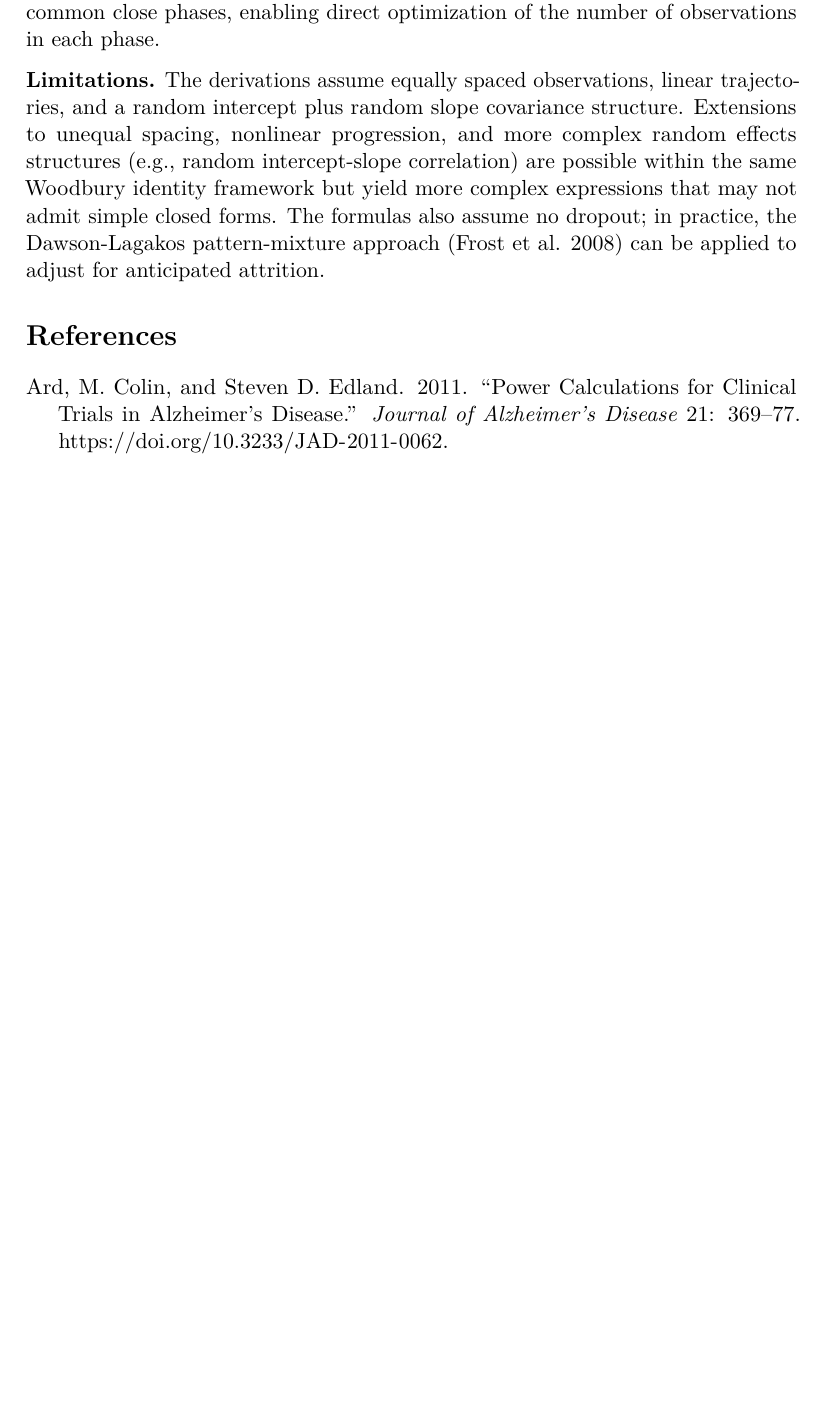
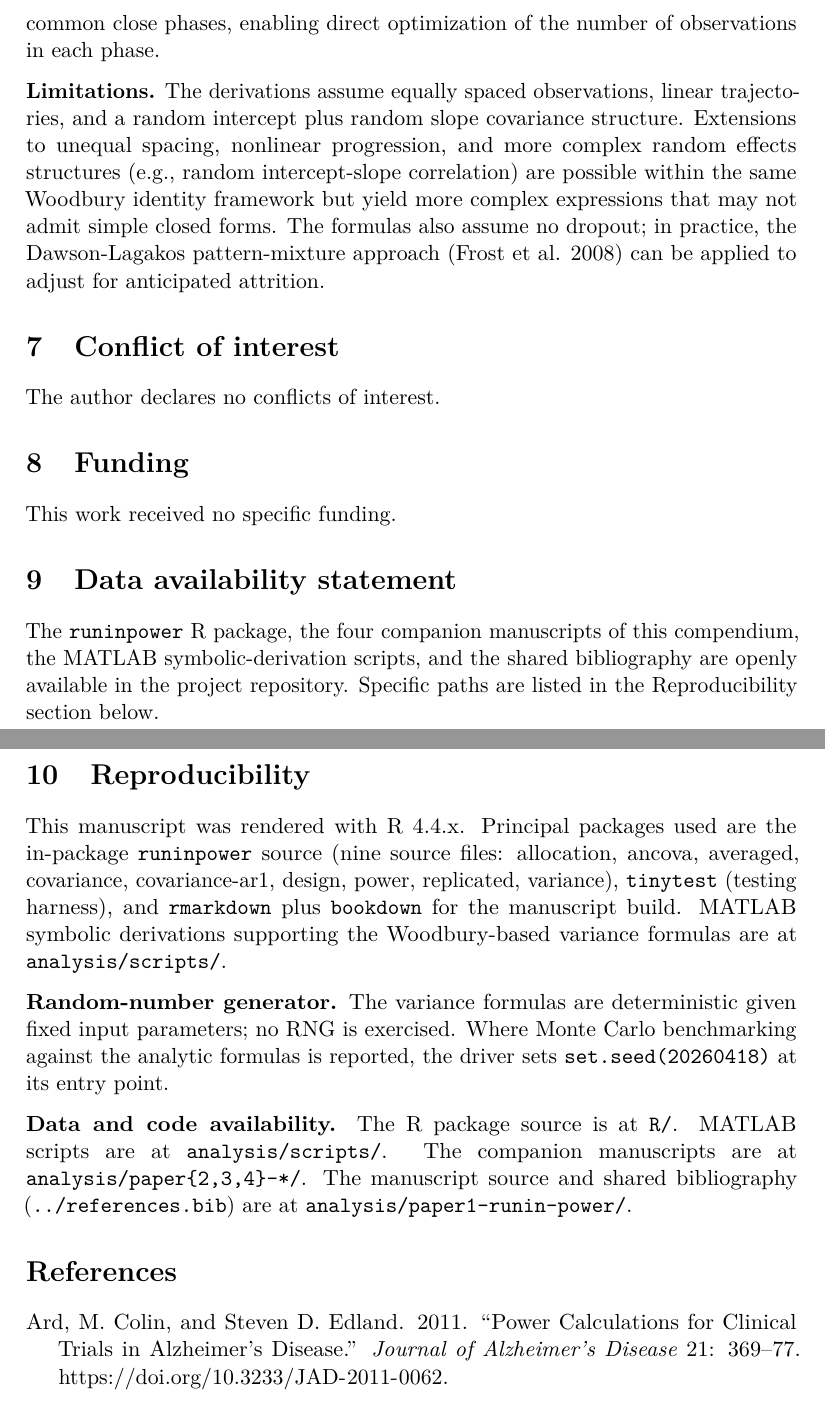
Before and after one commit to rgt47/runinpower, a LaTeX paper (analysis/paper1-runin-power/report.tex): part of page 16 of 17 before the commit and two parts of pages 16 and 17 of 18 after it, the two joined at a grey line, cut so that both start at the same text, the shorter picture padded with empty space. Compiled offline with pdfLaTeX.

Commit message:
Auto-backup: 2026-05-09 21:59:10

```diff
--- a/analysis/paper1-runin-power/report.tex
+++ b/analysis/paper1-runin-power/report.tex
@@ -1282,6 +1298,42 @@ the Dawson-Lagakos pattern-mixture approach
 (\citeproc{ref-frostOptimizingDesignClinical2008}{Frost et al. 2008})
 can be applied to adjust for anticipated attrition.
 
+\section{Conflict of interest}\label{conflict-of-interest}
+
+The author declares no conflicts of interest.
+
+\section{Funding}\label{funding}
+
+This work received no specific funding.
+
+\section{Data availability statement}\label{data-availability-statement}
+
+The \texttt{runinpower} R package, the four companion manuscripts of
+this compendium, the MATLAB symbolic-derivation scripts, and the shared
+bibliography are openly available in the project repository. Specific
+paths are listed in the Reproducibility section below.
+
+\section{Reproducibility}\label{reproducibility}
+
+This manuscript was rendered with R 4.4.x. Principal packages used are
+the in-package \texttt{runinpower} source (nine source files:
+allocation, ancova, averaged, covariance, covariance-ar1, design, power,
+replicated, variance), \texttt{tinytest} (testing harness), and
+\texttt{rmarkdown} plus \texttt{bookdown} for the manuscript build.
+MATLAB symbolic derivations supporting the Woodbury-based variance
+formulas are at \texttt{analysis/scripts/}.
+
+\textbf{Random-number generator.} The variance formulas are
+deterministic given fixed input parameters; no RNG is exercised. Where
+Monte Carlo benchmarking against the analytic formulas is reported, the
+driver sets \texttt{set.seed(20260418)} at its entry point.
+
+\textbf{Data and code availability.} The R package source is at
+\texttt{R/}. MATLAB scripts are at \texttt{analysis/scripts/}. The
+companion manuscripts are at \texttt{analysis/paper\{2,3,4\}-*/}. The
+manuscript source and shared bibliography (\texttt{../references.bib})
+are at \texttt{analysis/paper1-runin-power/}.
+
 \section*{References}\label{references}
 \addcontentsline{toc}{section}{References}
 
```
Also changed, not shown: analysis/paper1-runin-power/report.pdf, analysis/paper1-runin-power/report_files/figure-latex/fig_efficiency-1.pdf, analysis/paper1-runin-power/report_files/report_files/figure-latex/fig_efficiency-1.pdf, analysis/paper1-runin-power/report.tex (50 more changed lines), 4 other files.
